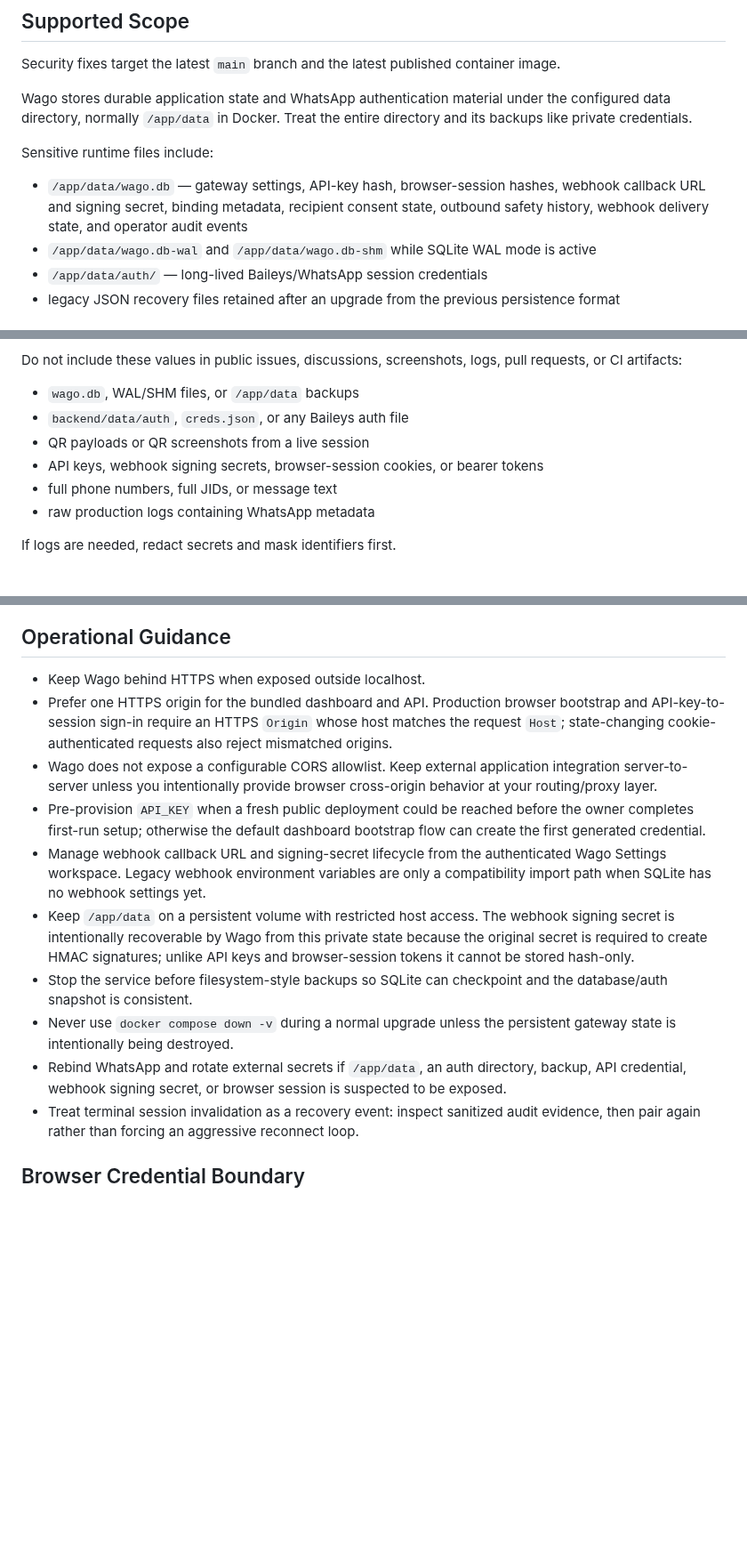
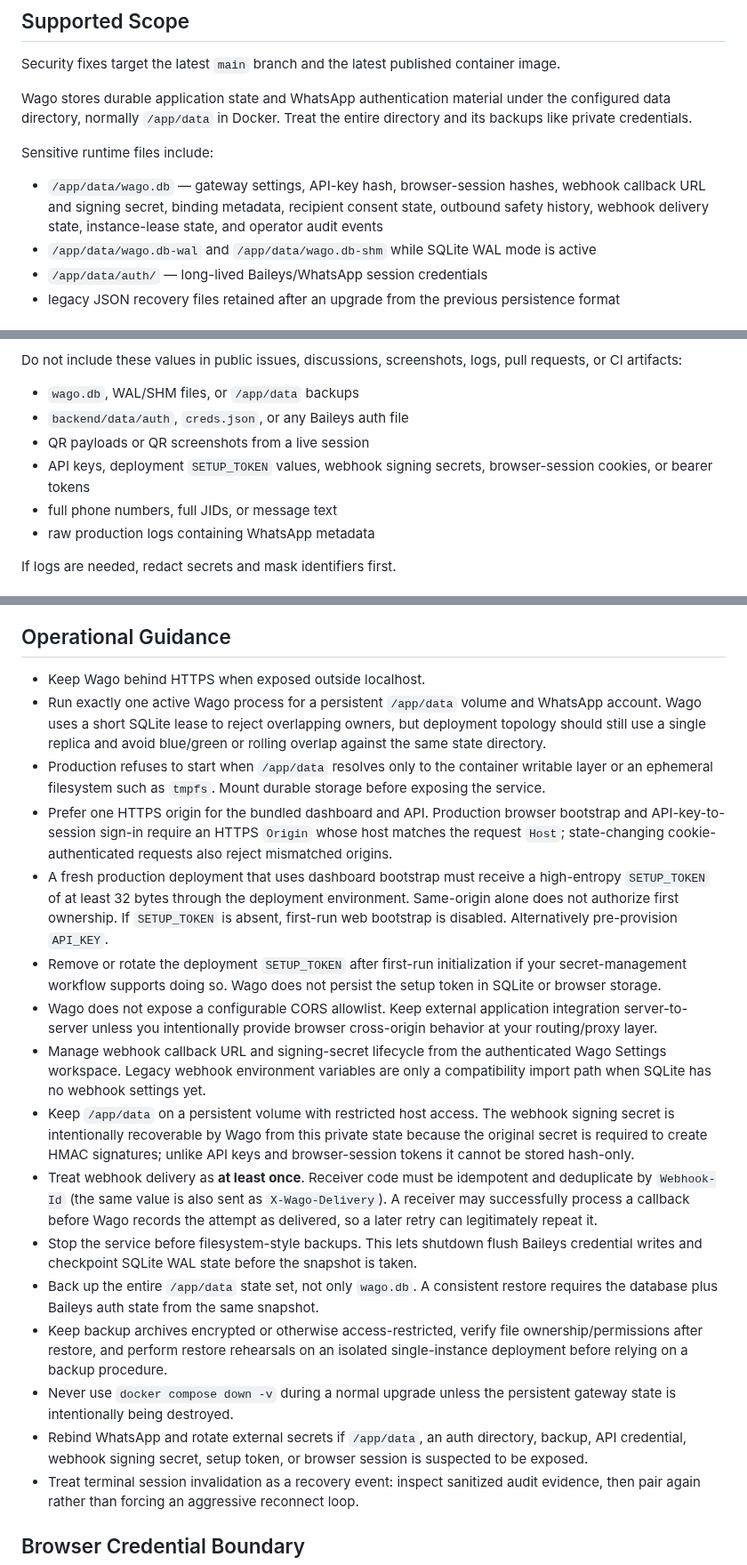
Before and after one commit to howlil/wago, a Markdown page: SECURITY.md, 3 parts joined by grey strips. Shown at 89% size. Drawn GitHub-style; blank space fills up the shorter version.

Commit message:
docs: harden production security and backup guidance

```diff
--- a/SECURITY.md
+++ b/SECURITY.md
@@ -8,7 +8,7 @@ Wago stores durable application state and WhatsApp authentication material under
 
 Sensitive runtime files include:
 
-- `/app/data/wago.db` — gateway settings, API-key hash, browser-session hashes, webhook callback URL and signing secret, binding metadata, recipient consent state, outbound safety history, webhook delivery state, and operator audit events
+- `/app/data/wago.db` — gateway settings, API-key hash, browser-session hashes, webhook callback URL and signing secret, binding metadata, recipient consent state, outbound safety history, webhook delivery state, instance-lease state, and operator audit events
 - `/app/data/wago.db-wal` and `/app/data/wago.db-shm` while SQLite WAL mode is active
 - `/app/data/auth/` — long-lived Baileys/WhatsApp session credentials
 - legacy JSON recovery files retained after an upgrade from the previous persistence format
@@ -22,7 +22,7 @@ Do not include these values in public issues, discussions, screenshots, logs, pu
 - `wago.db`, WAL/SHM files, or `/app/data` backups
 - `backend/data/auth`, `creds.json`, or any Baileys auth file
 - QR payloads or QR screenshots from a live session
-- API keys, webhook signing secrets, browser-session cookies, or bearer tokens
+- API keys, deployment `SETUP_TOKEN` values, webhook signing secrets, browser-session cookies, or bearer tokens
 - full phone numbers, full JIDs, or message text
 - raw production logs containing WhatsApp metadata
 
@@ -37,14 +37,20 @@ Audit rows still belong to the private gateway state. They can reveal timing, li
 ## Operational Guidance
 
 - Keep Wago behind HTTPS when exposed outside localhost.
+- Run exactly one active Wago process for a persistent `/app/data` volume and WhatsApp account. Wago uses a short SQLite lease to reject overlapping owners, but deployment topology should still use a single replica and avoid blue/green or rolling overlap against the same state directory.
+- Production refuses to start when `/app/data` resolves only to the container writable layer or an ephemeral filesystem such as `tmpfs`. Mount durable storage before exposing the service.
 - Prefer one HTTPS origin for the bundled dashboard and API. Production browser bootstrap and API-key-to-session sign-in require an HTTPS `Origin` whose host matches the request `Host`; state-changing cookie-authenticated requests also reject mismatched origins.
+- A fresh production deployment that uses dashboard bootstrap must receive a high-entropy `SETUP_TOKEN` of at least 32 bytes through the deployment environment. Same-origin alone does not authorize first ownership. If `SETUP_TOKEN` is absent, first-run web bootstrap is disabled. Alternatively pre-provision `API_KEY`.
+- Remove or rotate the deployment `SETUP_TOKEN` after first-run initialization if your secret-management workflow supports doing so. Wago does not persist the setup token in SQLite or browser storage.
 - Wago does not expose a configurable CORS allowlist. Keep external application integration server-to-server unless you intentionally provide browser cross-origin behavior at your routing/proxy layer.
-- Pre-provision `API_KEY` when a fresh public deployment could be reached before the owner completes first-run setup; otherwise the default dashboard bootstrap flow can create the first generated credential.
 - Manage webhook callback URL and signing-secret lifecycle from the authenticated Wago Settings workspace. Legacy webhook environment variables are only a compatibility import path when SQLite has no webhook settings yet.
 - Keep `/app/data` on a persistent volume with restricted host access. The webhook signing secret is intentionally recoverable by Wago from this private state because the original secret is required to create HMAC signatures; unlike API keys and browser-session tokens it cannot be stored hash-only.
-- Stop the service before filesystem-style backups so SQLite can checkpoint and the database/auth snapshot is consistent.
+- Treat webhook delivery as **at least once**. Receiver code must be idempotent and deduplicate by `Webhook-Id` (the same value is also sent as `X-Wago-Delivery`). A receiver may successfully process a callback before Wago records the attempt as delivered, so a later retry can legitimately repeat it.
+- Stop the service before filesystem-style backups. This lets shutdown flush Baileys credential writes and checkpoint SQLite WAL state before the snapshot is taken.
+- Back up the entire `/app/data` state set, not only `wago.db`. A consistent restore requires the database plus Baileys auth state from the same snapshot.
+- Keep backup archives encrypted or otherwise access-restricted, verify file ownership/permissions after restore, and perform restore rehearsals on an isolated single-instance deployment before relying on a backup procedure.
 - Never use `docker compose down -v` during a normal upgrade unless the persistent gateway state is intentionally being destroyed.
-- Rebind WhatsApp and rotate external secrets if `/app/data`, an auth directory, backup, API credential, webhook signing secret, or browser session is suspected to be exposed.
+- Rebind WhatsApp and rotate external secrets if `/app/data`, an auth directory, backup, API credential, webhook signing secret, setup token, or browser session is suspected to be exposed.
 - Treat terminal session invalidation as a recovery event: inspect sanitized audit evidence, then pair again rather than forcing an aggressive reconnect loop.
 
 ## Browser Credential Boundary
```
Also changed, not shown: other parts of SECURITY.md (+4 -0 lines).
